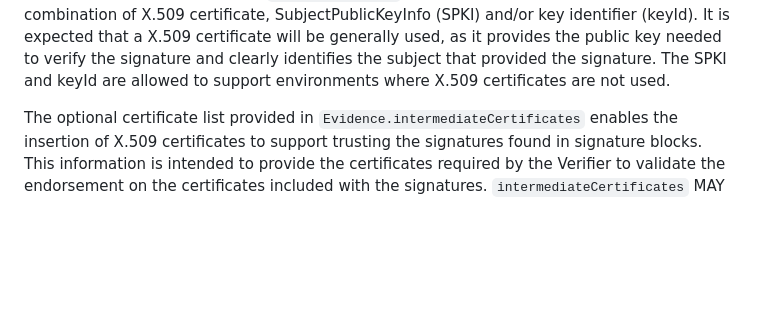
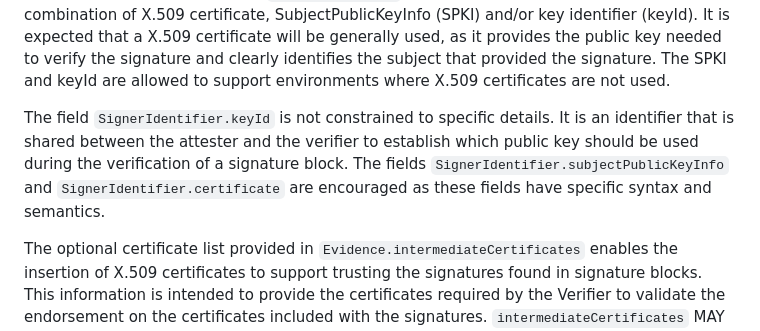
Before and after one commit to ietf-rats-wg/key-attestation, a Markdown page: draft-ietf-rats-pkix-key-attestation.md, the part around the change. Rendered like a GitHub page; blank space fills up the shorter version.

Commit message:
Add details to SignerIdentifier.keyId
Issue #78

```diff
--- a/draft-ietf-rats-pkix-key-attestation.md
+++ b/draft-ietf-rats-pkix-key-attestation.md
@@ -575,6 +575,10 @@ The signer identifier includes a combination of X.509 certificate, SubjectPublic
 key identifier (keyId). It is expected that a X.509 certificate will be generally used, as it provides the public key needed
 to verify the signature and clearly identifies the subject that provided the signature. The SPKI and keyId are allowed
 to support environments where X.509 certificates are not used.
+
+The field `SignerIdentifier.keyId` is not constrained to specific details. It is an identifier that is shared between the attester and
+the verifier to establish which public key should be used during the verification of a signature block. The fields `SignerIdentifier.subjectPublicKeyInfo`
+and `SignerIdentifier.certificate` are encouraged as these fields have specific syntax and semantics.
 
 The optional certificate list provided in `Evidence.intermediateCertificates` enables the insertion
 of X.509 certificates to support trusting the signatures found in signature blocks. This information is intended to provide
```
